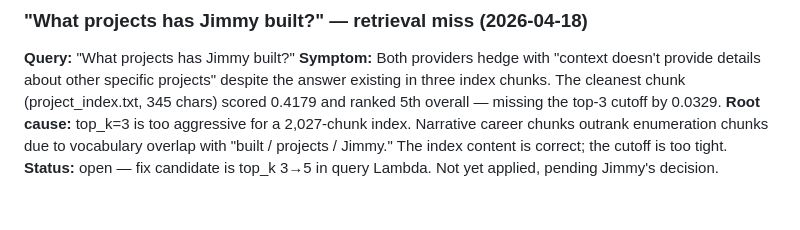
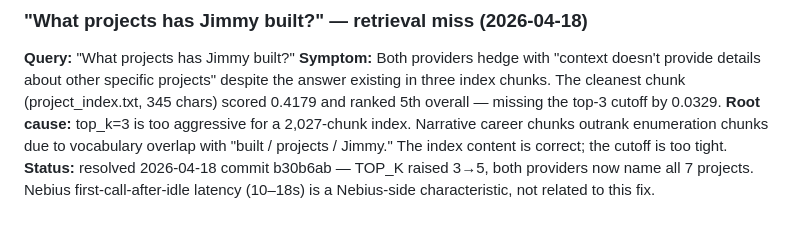
Before and after one commit to jhubb88/aws-rag-chatbot, a Markdown page: CLAUDE.md, the part around the change. Drawn GitHub-style.

Commit message:
docs: mark retrieval issue resolved
Known Retrieval Issues status updated: top_k fix shipped commit b30b6ab,
both providers confirmed naming all 7 projects.

Co-Authored-By: Claude Sonnet 4.6 <noreply@anthropic.com>

```diff
--- a/CLAUDE.md
+++ b/CLAUDE.md
@@ -78,4 +78,4 @@ These rules apply to every Claude Code session in this project without exception
 **Query:** "What projects has Jimmy built?"
 **Symptom:** Both providers hedge with "context doesn't provide details about other specific projects" despite the answer existing in three index chunks. The cleanest chunk (project_index.txt, 345 chars) scored 0.4179 and ranked 5th overall — missing the top-3 cutoff by 0.0329.
 **Root cause:** top_k=3 is too aggressive for a 2,027-chunk index. Narrative career chunks outrank enumeration chunks due to vocabulary overlap with "built / projects / Jimmy." The index content is correct; the cutoff is too tight.
-**Status:** open — fix candidate is top_k 3→5 in query Lambda. Not yet applied, pending Jimmy's decision.
+**Status:** resolved 2026-04-18 commit b30b6ab — TOP_K raised 3→5, both providers now name all 7 projects. Nebius first-call-after-idle latency (10–18s) is a Nebius-side characteristic, not related to this fix.
```
